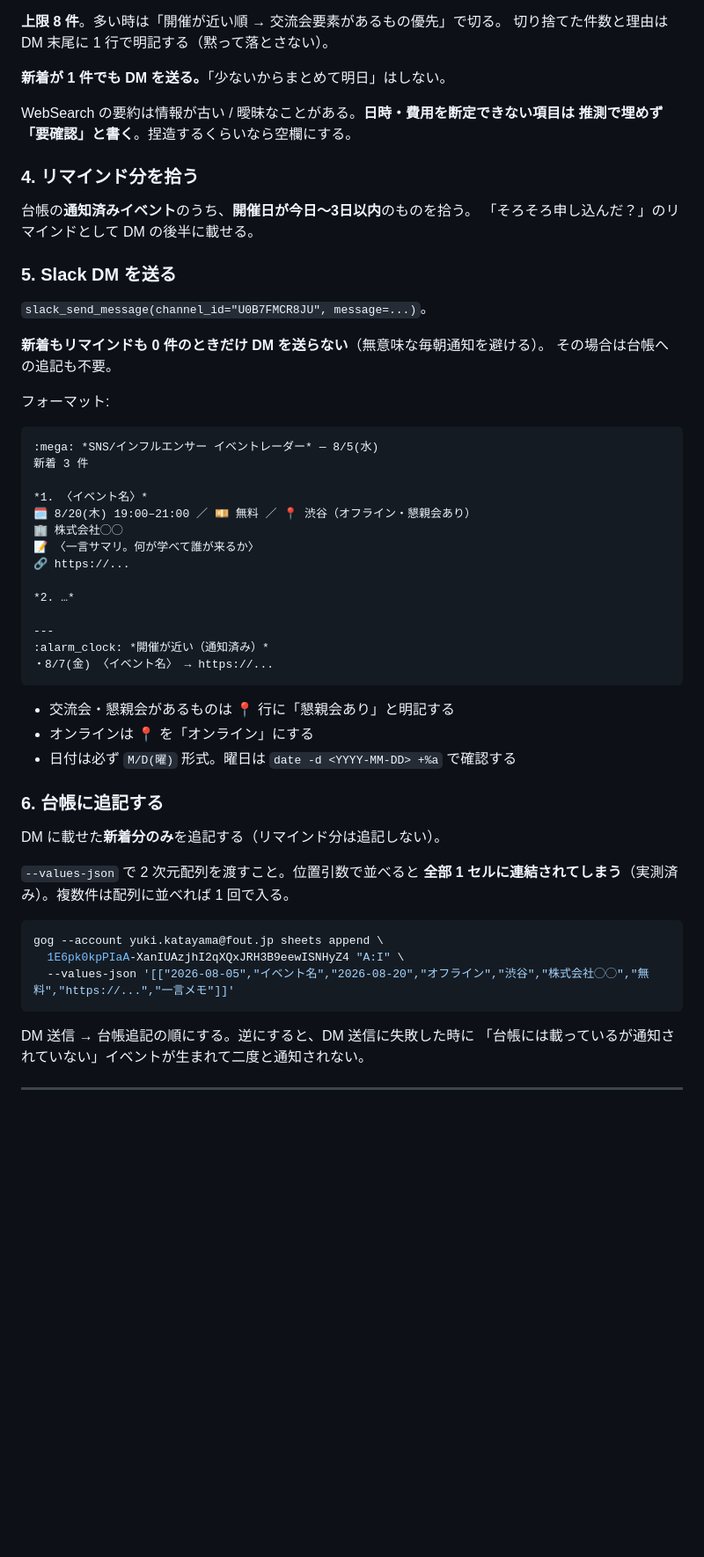
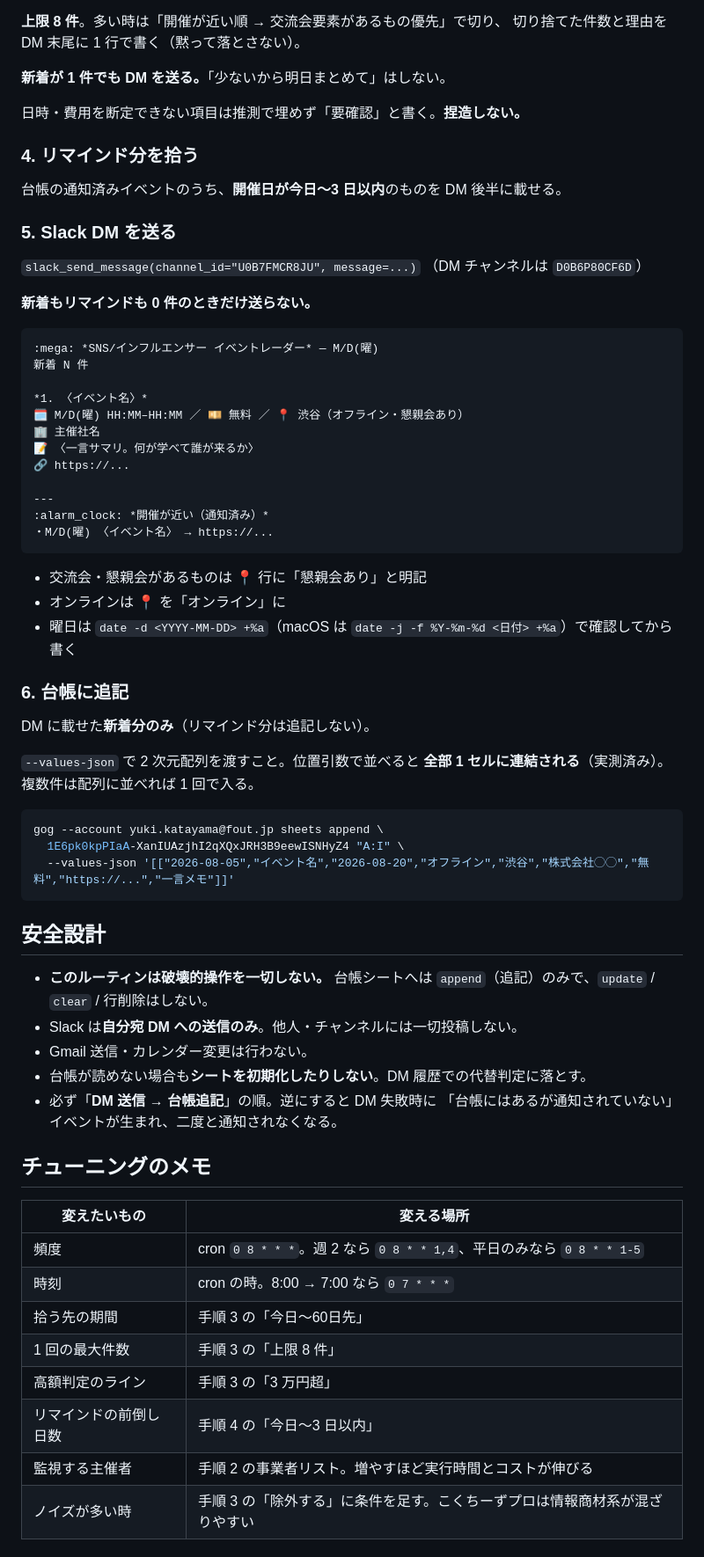
Before and after one commit to yukikatayama3399/claude-configgggggg, a Markdown page: routines/sns-event-radar.md, the part around one of its changes. Shown at 88% size. Rendered like a GitHub page; blank space fills up the shorter version.

````diff
--- a/routines/sns-event-radar.md
+++ b/routines/sns-event-radar.md
@@ -137,54 +86,48 @@ Natee / UUUM / CANDEE / ガイアックス。
 - 台帳に既出のもの
 
-**上限 8 件**。多い時は「開催が近い順 → 交流会要素があるもの優先」で切る。
-切り捨てた件数と理由は DM 末尾に 1 行で明記する（黙って落とさない）。
+**上限 8 件**。多い時は「開催が近い順 → 交流会要素があるもの優先」で切り、
+切り捨てた件数と理由を DM 末尾に 1 行で書く（黙って落とさない）。
 
-**新着が 1 件でも DM を送る。**「少ないからまとめて明日」はしない。
+**新着が 1 件でも DM を送る。**「少ないから明日まとめて」はしない。
 
-WebSearch の要約は情報が古い / 曖昧なことがある。**日時・費用を断定できない項目は
-推測で埋めず「要確認」と書く**。捏造するくらいなら空欄にする。
+日時・費用を断定できない項目は推測で埋めず「要確認」と書く。**捏造しない。**
 
 ### 4. リマインド分を拾う
 
-台帳の**通知済みイベント**のうち、**開催日が今日〜3日以内**のものを拾う。
-「そろそろ申し込んだ？」のリマインドとして DM の後半に載せる。
+台帳の通知済みイベントのうち、**開催日が今日〜3 日以内**のものを DM 後半に載せる。
 
 ### 5. Slack DM を送る
 
-`slack_send_message(channel_id="U0B7FMCR8JU", message=...)`。
+`slack_send_message(channel_id="U0B7FMCR8JU", message=...)`
+（DM チャンネルは `D0B6P80CF6D`）
 
-**新着もリマインドも 0 件のときだけ DM を送らない**（無意味な毎朝通知を避ける）。
-その場合は台帳への追記も不要。
-
-フォーマット:
+**新着もリマインドも 0 件のときだけ送らない。**
 
 ```
-:mega: *SNS/インフルエンサー イベントレーダー* — 8/5(水)
-新着 3 件
+:mega: *SNS/インフルエンサー イベントレーダー* — M/D(曜)
+新着 N 件
 
 *1. 〈イベント名〉*
-🗓 8/20(木) 19:00–21:00 ／ 💴 無料 ／ 📍 渋谷（オフライン・懇親会あり）
-🏢 株式会社◯◯
+🗓 M/D(曜) HH:MM–HH:MM ／ 💴 無料 ／ 📍 渋谷（オフライン・懇親会あり）
+🏢 主催社名
 📝 〈一言サマリ。何が学べて誰が来るか〉
 🔗 https://...
 
-*2. …*
-
 ---
 :alarm_clock: *開催が近い（通知済み）*
-・8/7(金) 〈イベント名〉 → https://...
+・M/D(曜) 〈イベント名〉 → https://...
 ```
 
-- 交流会・懇親会があるものは 📍 行に「懇親会あり」と明記する
-- オンラインは 📍 を「オンライン」にする
-- 日付は必ず `M/D(曜)` 形式。曜日は `date -d <YYYY-MM-DD> +%a` で確認する
+- 交流会・懇親会があるものは 📍 行に「懇親会あり」と明記
+- オンラインは 📍 を「オンライン」に
+- 曜日は `date -d <YYYY-MM-DD> +%a`（macOS は `date -j -f %Y-%m-%d <日付> +%a`）で確認してから書く
 
-### 6. 台帳に追記する
+### 6. 台帳に追記
 
-DM に載せた**新着分のみ**を追記する（リマインド分は追記しない）。
+DM に載せた**新着分のみ**（リマインド分は追記しない）。
 
 `--values-json` で 2 次元配列を渡すこと。位置引数で並べると
-**全部 1 セルに連結されてしまう**（実測済み）。複数件は配列に並べれば 1 回で入る。
+**全部 1 セルに連結される**（実測済み）。複数件は配列に並べれば 1 回で入る。
 
 ```bash
 gog --account yuki.katayama@fout.jp sheets append \
@@ -192,5 +135,26 @@ gog --account yuki.katayama@fout.jp sheets append \
   --values-json '[["2026-08-05","イベント名","2026-08-20","オフライン","渋谷","株式会社◯◯","無料","https://...","一言メモ"]]'
 ```
 
-DM 送信 → 台帳追記の順にする。逆にすると、DM 送信に失敗した時に
-「台帳には載っているが通知されていない」イベントが生まれて二度と通知されない。
+## 安全設計
+
+- **このルーティンは破壊的操作を一切しない。** 台帳シートへは
+  `append`（追記）のみで、`update` / `clear` / 行削除はしない。
+- Slack は**自分宛 DM への送信のみ**。他人・チャンネルには一切投稿しない。
+- Gmail 送信・カレンダー変更は行わない。
+- 台帳が読めない場合も**シートを初期化したりしない**。DM 履歴での代替判定に落とす。
+- 必ず「**DM 送信 → 台帳追記**」の順。逆にすると DM 失敗時に
+  「台帳にはあるが通知されていない」イベントが生まれ、二度と通知されなくなる。
+
+## チューニングのメモ
+
+| 変えたいもの | 変える場所 |
+|---|---|
+| 頻度 | cron `0 8 * * *`。週 2 なら `0 8 * * 1,4`、平日のみなら `0 8 * * 1-5` |
+| 時刻 | cron の時。8:00 → 7:00 なら `0 7 * * *` |
+| 拾う先の期間 | 手順 3 の「今日〜60日先」 |
+| 1 回の最大件数 | 手順 3 の「上限 8 件」 |
+| 高額判定のライン | 手順 3 の「3 万円超」 |
+| リマインドの前倒し日数 | 手順 4 の「今日〜3 日以内」 |
+| 監視する主催者 | 手順 2 の事業者リスト。増やすほど実行時間とコストが伸びる |
+| ノイズが多い時 | 手順 3 の「除外する」に条件を足す。こくちーずプロは情報商材系が混ざりやすい |
+
````
Also changed, not shown: other parts of routines/sns-event-radar.md (+82 -111 lines).
